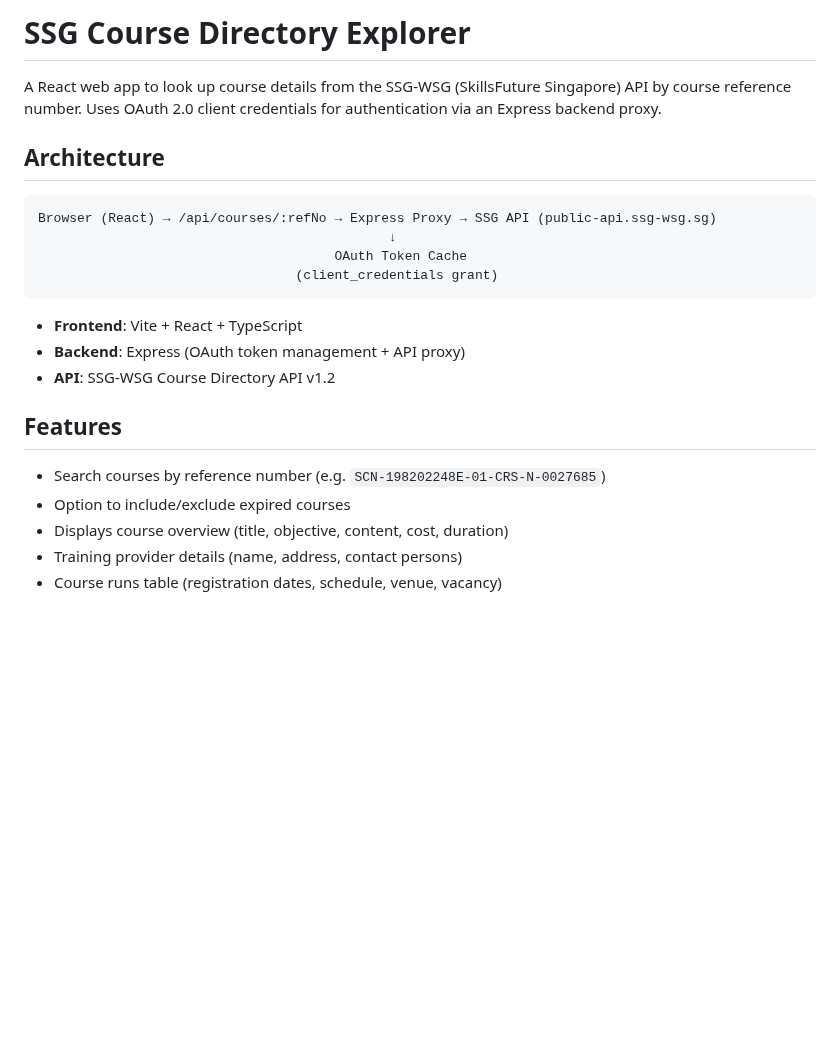
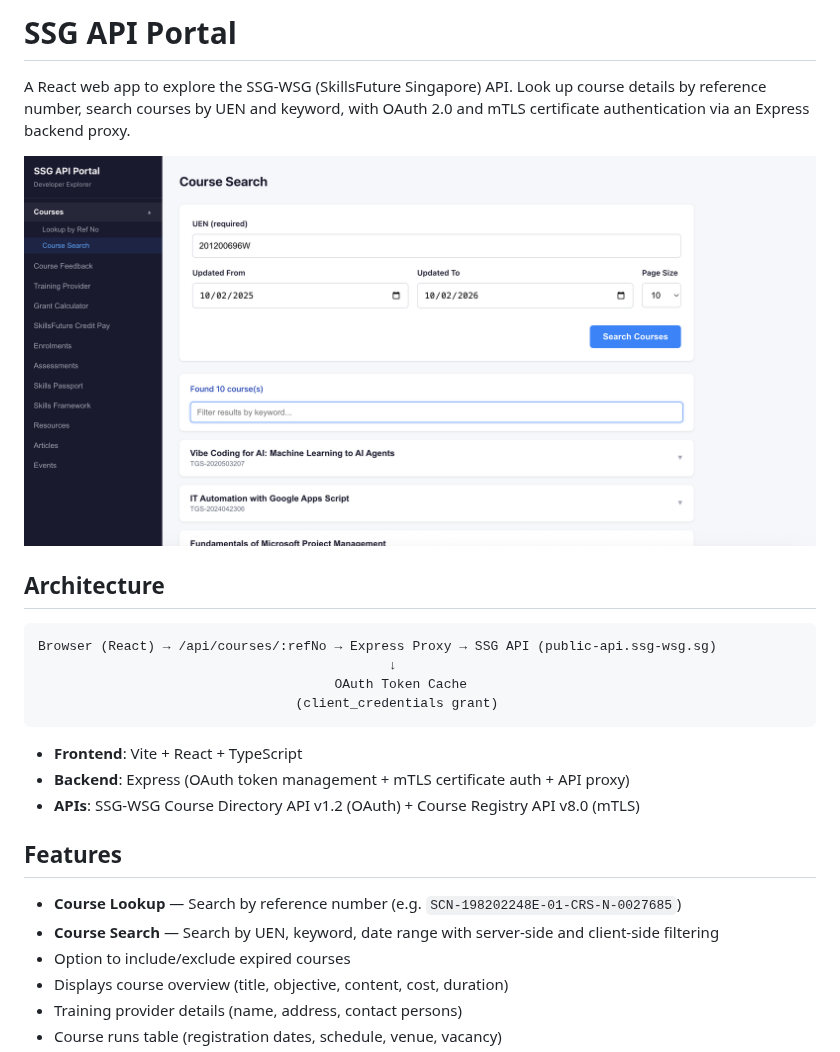
Before and after one commit to alfredang/ssg-api-portal, a Markdown page: README.md, the part around the change. Rendered like a GitHub page; pictures changed too: ssg-api-portal.png (added); blank space fills up the shorter version.

````diff
--- a/README.md
+++ b/README.md
@@ -1,6 +1,8 @@
-# SSG Course Directory Explorer
+# SSG API Portal
 
-A React web app to look up course details from the SSG-WSG (SkillsFuture Singapore) API by course reference number. Uses OAuth 2.0 client credentials for authentication via an Express backend proxy.
+A React web app to explore the SSG-WSG (SkillsFuture Singapore) API. Look up course details by reference number, search courses by UEN and keyword, with OAuth 2.0 and mTLS certificate authentication via an Express backend proxy.
+
+![SSG API Portal](ssg-api-portal.png)
 
 ## Architecture
 
@@ -12,12 +14,13 @@ Browser (React) → /api/courses/:refNo → Express Proxy → SSG API (public-ap
 ```
 
 - **Frontend**: Vite + React + TypeScript
-- **Backend**: Express (OAuth token management + API proxy)
-- **API**: SSG-WSG Course Directory API v1.2
+- **Backend**: Express (OAuth token management + mTLS certificate auth + API proxy)
+- **APIs**: SSG-WSG Course Directory API v1.2 (OAuth) + Course Registry API v8.0 (mTLS)
 
 ## Features
 
-- Search courses by reference number (e.g. `SCN-198202248E-01-CRS-N-0027685`)
+- **Course Lookup** — Search by reference number (e.g. `SCN-198202248E-01-CRS-N-0027685`)
+- **Course Search** — Search by UEN, keyword, date range with server-side and client-side filtering
 - Option to include/exclude expired courses
 - Displays course overview (title, objective, content, cost, duration)
 - Training provider details (name, address, contact persons)
````
Also changed, not shown: 8 other files.
